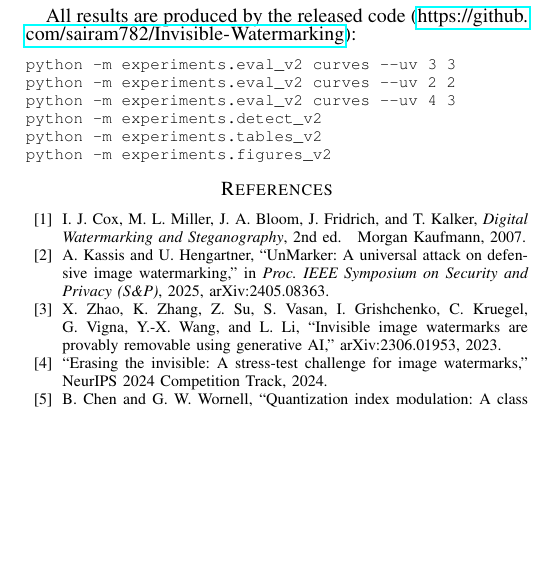
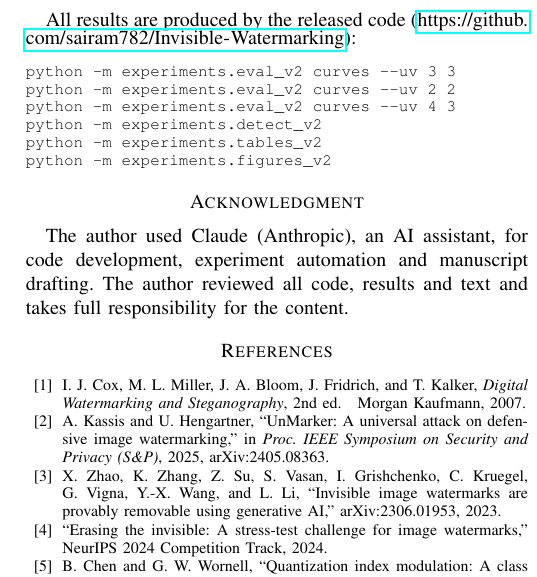
Before and after one commit to sairam782/Invisible-Watermarking, a LaTeX paper (paper/main.tex): part of one column of page 5 of 5, cut so that both start at the same text, the shorter picture padded with empty space. Compiled offline with pdfLaTeX.

Commit message:
paper: include the AI-assistance acknowledgment text
The previous commit rebuilt the PDF but the acknowledgment edit itself
had not been applied.

Claude-Session: https://claude.ai/code/session_01TLyXEQyhdxgFFEGWZ9SD44

```diff
--- a/paper/main.tex
+++ b/paper/main.tex
@@ -436,6 +436,11 @@ python -m experiments.figures_v2
 \end{verbatim}
 }
 
+\section*{Acknowledgment}
+The author used Claude (Anthropic), an AI assistant, for code development,
+experiment automation and manuscript drafting. The author reviewed all code,
+results and text and takes full responsibility for the content.
+
 \bibliographystyle{IEEEtran}
 \bibliography{references}
 
```
Also changed, not shown: paper/main.pdf.
